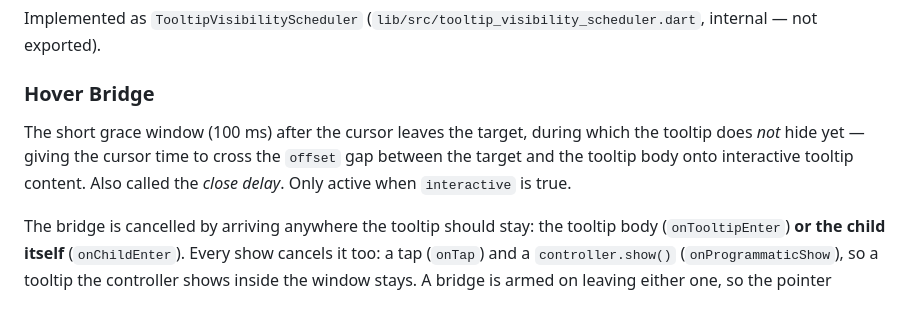
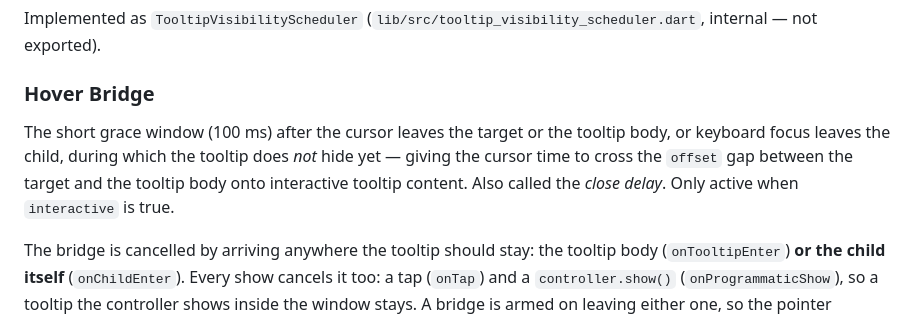
Before and after one commit to kihyun1998/just_tooltip, a Markdown page: GLOSSARY.md, the part around the change. Rendered like a GitHub page.

Commit message:
docs(glossary): the Hover Bridge is armed by focus leaving and by the body too
Co-Authored-By: Claude Opus 5.5 <noreply@anthropic.com>

```diff
--- a/GLOSSARY.md
+++ b/GLOSSARY.md
@@ -14,7 +14,7 @@ Implemented as `TooltipVisibilityScheduler` (`lib/src/tooltip_visibility_schedul
 
 ### Hover Bridge
 
-The short grace window (100 ms) after the cursor leaves the target, during which the tooltip does *not* hide yet — giving the cursor time to cross the `offset` gap between the target and the tooltip body onto interactive tooltip content. Also called the *close delay*. Only active when `interactive` is true.
+The short grace window (100 ms) after the cursor leaves the target or the tooltip body, or keyboard focus leaves the child, during which the tooltip does *not* hide yet — giving the cursor time to cross the `offset` gap between the target and the tooltip body onto interactive tooltip content. Also called the *close delay*. Only active when `interactive` is true.
 
 The bridge is cancelled by arriving anywhere the tooltip should stay: the tooltip body (`onTooltipEnter`) **or the child itself** (`onChildEnter`). Every show cancels it too: a tap (`onTap`) and a `controller.show()` (`onProgrammaticShow`), so a tooltip the controller shows inside the window stays. A bridge is armed on leaving either one, so the pointer crossing back and forth arms and cancels it repeatedly. Forgetting the child side is fatal rather than merely late: the bridge fires while the cursor rests on the child, and the fade-out it starts can never be revived, because a pointer that never left sends no further `onEnter`.
 
```
